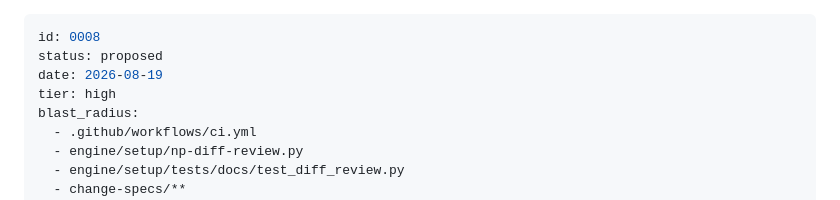
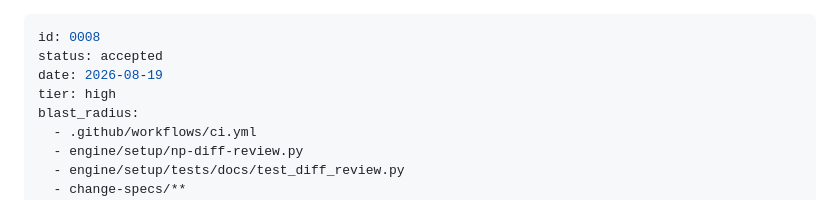
Before and after one commit to pat-browne/nervepack, a Markdown page: change-specs/fix-f6-diff-review-credential.md, the part around the change. Rendered like a GitHub page.

```diff
--- a/change-specs/fix-f6-diff-review-credential.md
+++ b/change-specs/fix-f6-diff-review-credential.md
@@ -1,6 +1,6 @@
 ---
 id: 0008
-status: proposed
+status: accepted
 date: 2026-08-19
 tier: high
 blast_radius:
```
Also changed, not shown: change-specs/feat-f3-drift-guard.md (+1 -1 lines).
